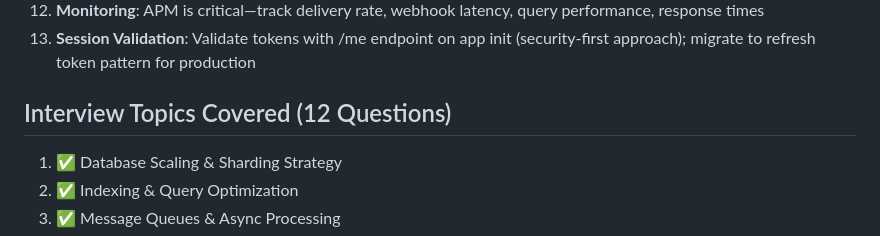
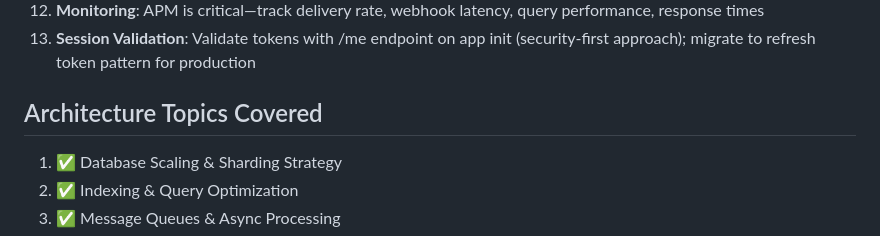
Before and after one commit to ChanaArieli/mysms-messenger, a Markdown page: ARCHITECTURE.md, the part around the change. Rendered like a GitHub page.

Commit message:
docs: rename 'Interview Topics Covered' to 'Architecture Topics Covered'
Makes the section title more professional and focused on architectural
coverage rather than interview preparation.

```diff
--- a/ARCHITECTURE.md
+++ b/ARCHITECTURE.md
@@ -2362,7 +2362,7 @@ private async initializeAuth(): Promise<void> {
 12. **Monitoring**: APM is critical—track delivery rate, webhook latency, query performance, response times
 13. **Session Validation**: Validate tokens with /me endpoint on app init (security-first approach); migrate to refresh token pattern for production
 
-## Interview Topics Covered (12 Questions)
+## Architecture Topics Covered
 
 1. ✅ Database Scaling & Sharding Strategy
 2. ✅ Indexing & Query Optimization
```
